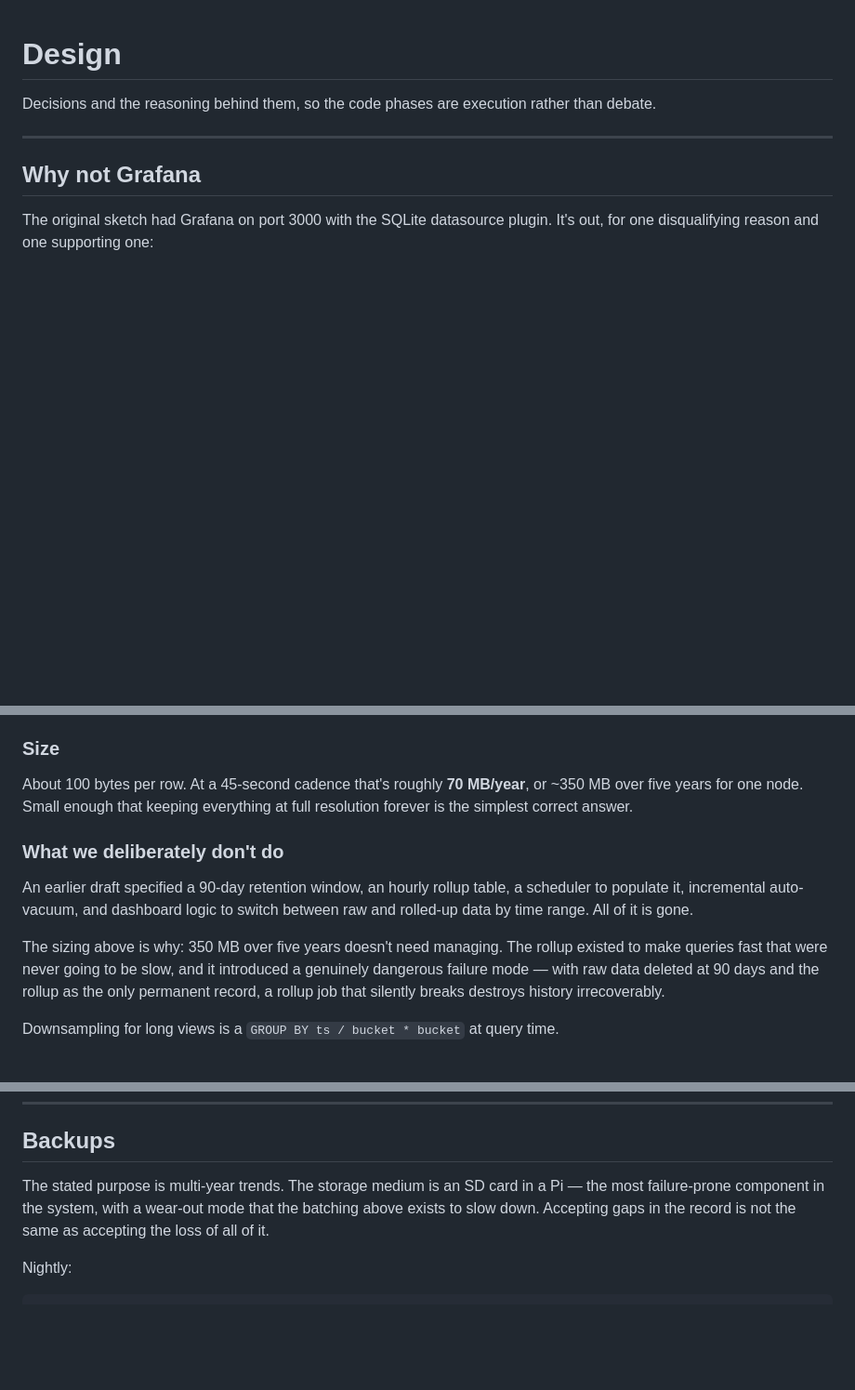
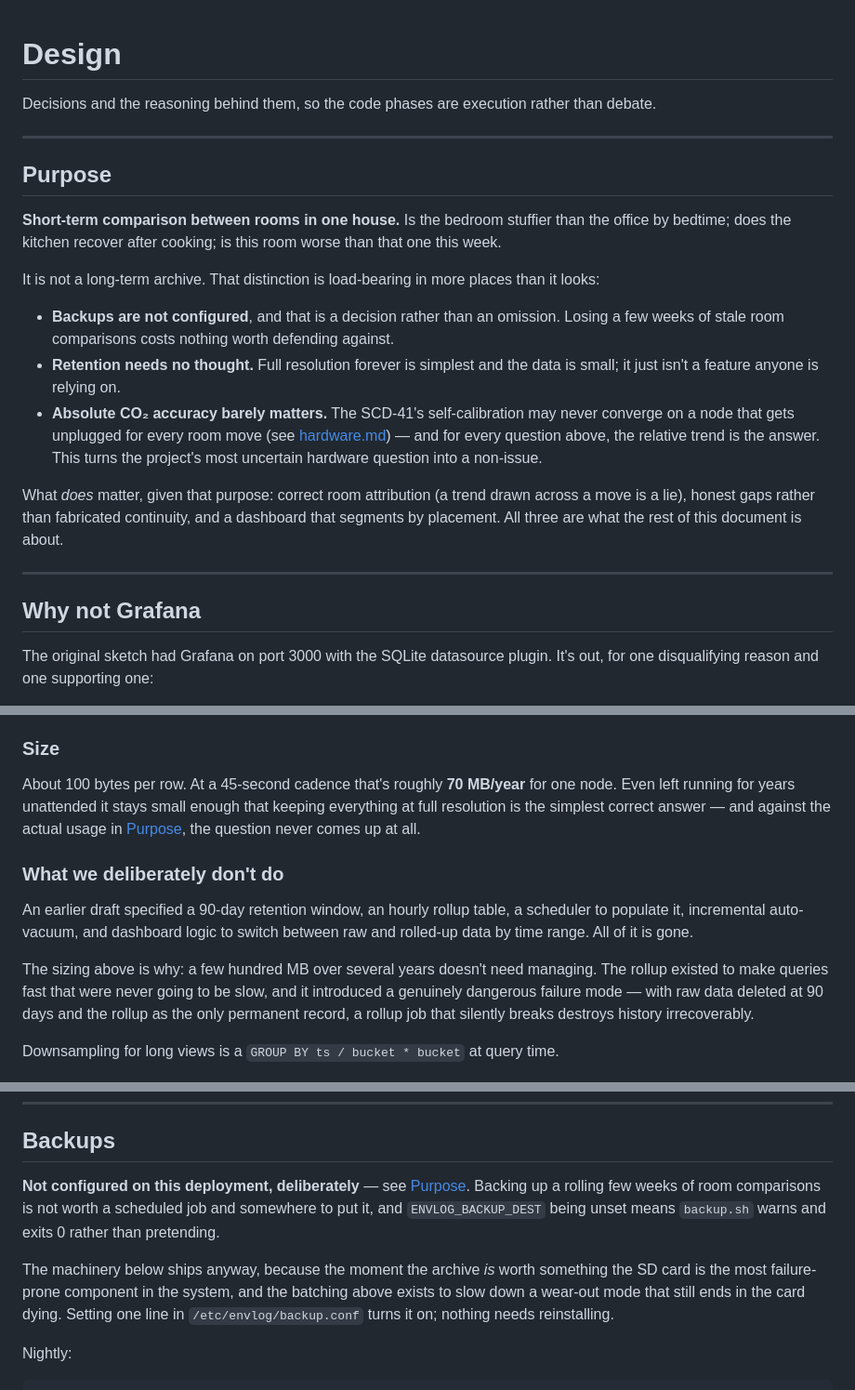
Before and after one commit to danieljurnove-ctrl/env-logger, a Markdown page: docs/design.md, 3 parts joined by grey strips. Shown at 93% size. Rendered like a GitHub page; blank space fills up the shorter version.

Commit message:
State the actual purpose: short-term room comparison
design.md asserted "the stated purpose is multi-year trends" and sized retention
against five years. That was never the goal -- the goal is comparing rooms in
one house over days and weeks -- and the wrong premise was doing real work:
it made backups look mandatory, and it made the SCD-41's self-calibration
uncertainty look like a problem to solve rather than a caveat to note.

Under the real purpose, backups are not a tradeoff, they are simply unnecessary,
so they are documented as a decision with the one config line that reverses it
rather than as an omission. Absolute CO2 accuracy stops mattering; the relative
trend answers every question in scope. What still matters is room attribution,
honest gaps, and placement-aware segmentation -- which is what the rest of the
design is about anyway.

Co-Authored-By: Claude Opus 5 <noreply@anthropic.com>
Claude-Session: https://claude.ai/code/session_01Qq9L59BL7tsCdHCtxaLpha

```diff
--- a/docs/design.md
+++ b/docs/design.md
@@ -1,6 +1,28 @@
 # Design
 
 Decisions and the reasoning behind them, so the code phases are execution rather than debate.
+
+---
+
+## Purpose
+
+**Short-term comparison between rooms in one house.** Is the bedroom stuffier than the office by
+bedtime; does the kitchen recover after cooking; is this room worse than that one this week.
+
+It is not a long-term archive. That distinction is load-bearing in more places than it looks:
+
+- **Backups are not configured**, and that is a decision rather than an omission. Losing a few
+  weeks of stale room comparisons costs nothing worth defending against.
+- **Retention needs no thought.** Full resolution forever is simplest and the data is small; it
+  just isn't a feature anyone is relying on.
+- **Absolute CO₂ accuracy barely matters.** The SCD-41's self-calibration may never converge on a
+  node that gets unplugged for every room move (see
+  [hardware.md](hardware.md#scd-41)) — and for every question above, the relative trend is the
+  answer. This turns the project's most uncertain hardware question into a non-issue.
+
+What *does* matter, given that purpose: correct room attribution (a trend drawn across a move is
+a lie), honest gaps rather than fabricated continuity, and a dashboard that segments by placement.
+All three are what the rest of this document is about.
 
 ---
 
@@ -117,9 +139,10 @@ forecloses rowid-based tooling for nothing.
 
 ### Size
 
-About 100 bytes per row. At a 45-second cadence that's roughly **70 MB/year**, or ~350 MB over
-five years for one node. Small enough that keeping everything at full resolution forever is the
-simplest correct answer.
+About 100 bytes per row. At a 45-second cadence that's roughly **70 MB/year** for one node. Even
+left running for years unattended it stays small enough that keeping everything at full
+resolution is the simplest correct answer — and against the actual usage in
+[Purpose](#purpose), the question never comes up at all.
 
 ### What we deliberately don't do
 
@@ -127,7 +150,8 @@ An earlier draft specified a 90-day retention window, an hourly rollup table, a
 populate it, incremental auto-vacuum, and dashboard logic to switch between raw and rolled-up
 data by time range. All of it is gone.
 
-The sizing above is why: 350 MB over five years doesn't need managing. The rollup existed to make
+The sizing above is why: a few hundred MB over several years doesn't need managing. The rollup
+existed to make
 queries fast that were never going to be slow, and it introduced a genuinely dangerous failure
 mode — with raw data deleted at 90 days and the rollup as the only permanent record, a rollup job
 that silently breaks destroys history irrecoverably.
@@ -187,9 +211,14 @@ minute of readings lost on an unclean shutdown.
 
 ## Backups
 
-The stated purpose is multi-year trends. The storage medium is an SD card in a Pi — the most
-failure-prone component in the system, with a wear-out mode that the batching above exists to
-slow down. Accepting gaps in the record is not the same as accepting the loss of all of it.
+**Not configured on this deployment, deliberately** — see [Purpose](#purpose). Backing up a
+rolling few weeks of room comparisons is not worth a scheduled job and somewhere to put it, and
+`ENVLOG_BACKUP_DEST` being unset means `backup.sh` warns and exits 0 rather than pretending.
+
+The machinery below ships anyway, because the moment the archive *is* worth something the SD card
+is the most failure-prone component in the system, and the batching above exists to slow down a
+wear-out mode that still ends in the card dying. Setting one line in `/etc/envlog/backup.conf`
+turns it on; nothing needs reinstalling.
 
 Nightly:
 
```
Also changed, not shown: README.md (+10 -1 lines).
